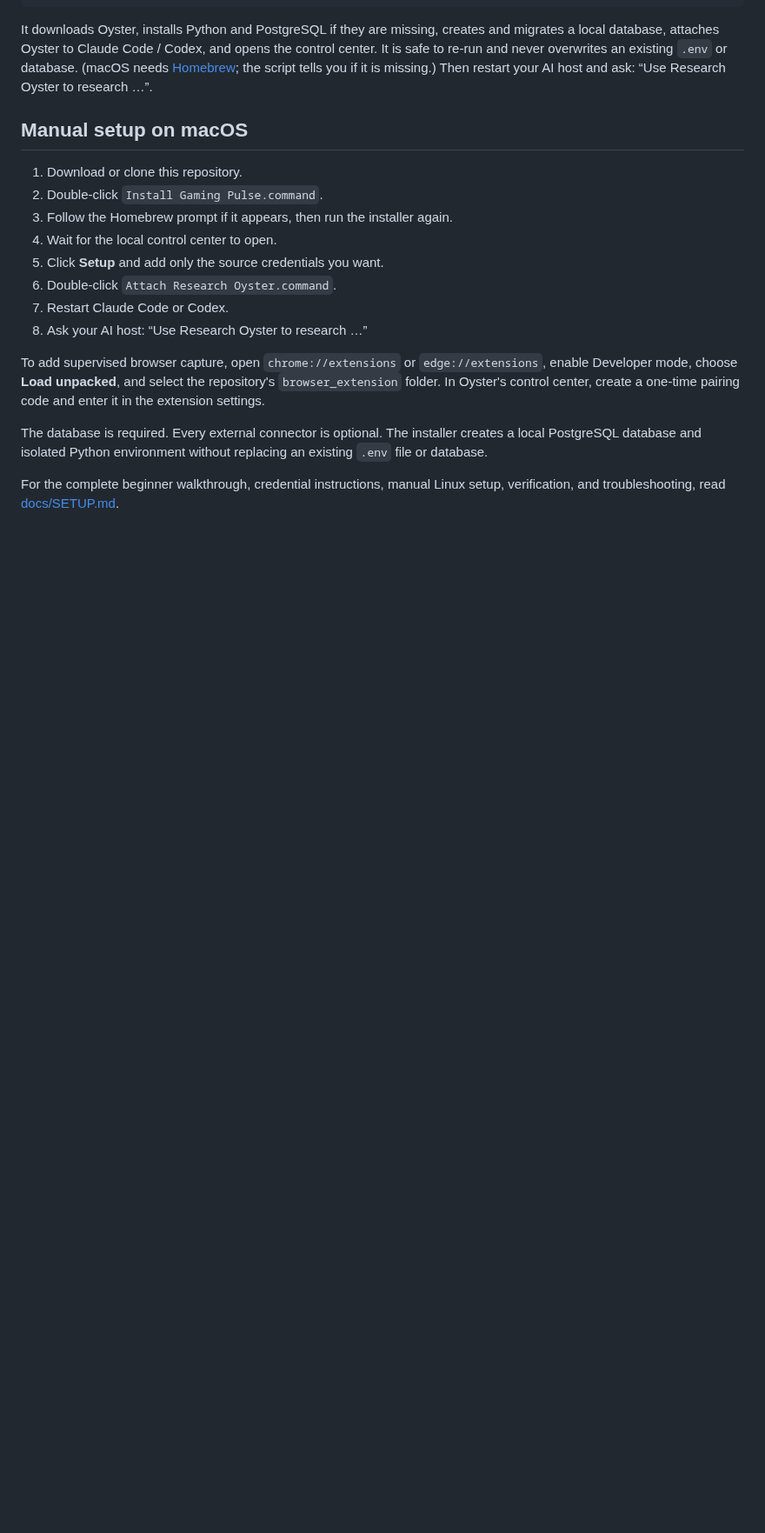
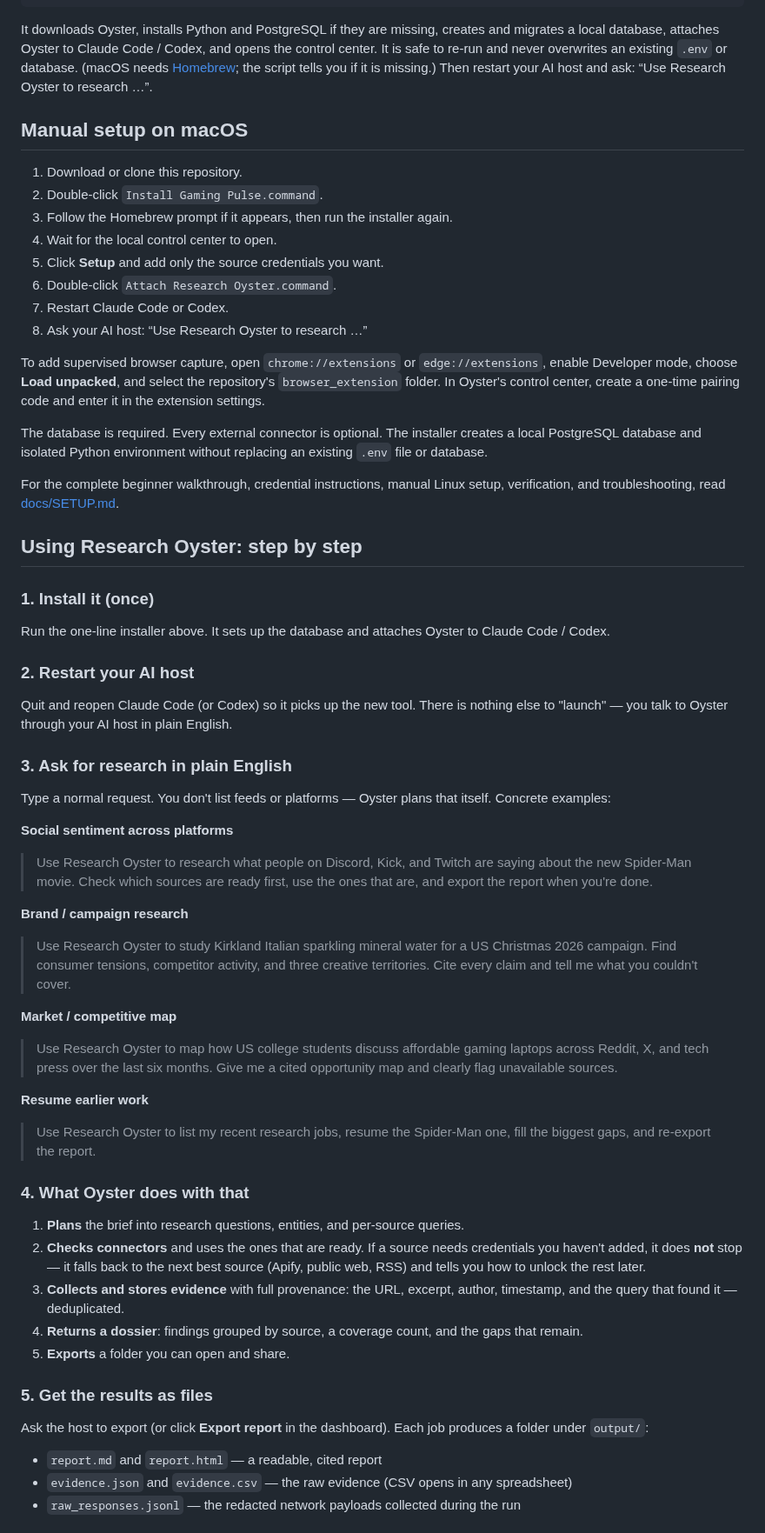
Before and after one commit to zandemha2025/research-oyster, a Markdown page: README.md, the part around one of its changes. Shown at 87% size. GitHub-like rendering; blank space fills up the shorter version.

Commit message:
README: add step-by-step usage guide with examples and a dashboard screenshot
Adds a 'Using Research Oyster: step by step' walkthrough — install, restart the
host, ask in plain English (four concrete example prompts across social
sentiment, brand, market, and resume), what Oyster does with the brief, how to
get the exported files, the dashboard (with a real screenshot), and the
optional login-gated browser capture. Removes the thinner scattered usage note
and refreshes the validation summary (99-story catalog + CI).

Co-Authored-By: Claude Fable 5 <noreply@anthropic.com>
Claude-Session: https://claude.ai/code/session_01FiGhdqEHy4JuVT6JWdeY4F

```diff
--- a/README.md
+++ b/README.md
@@ -41,3 +41,45 @@ The database is required. Every external connector is optional. The installer cr
 
 For the complete beginner walkthrough, credential instructions, manual Linux setup, verification, and troubleshooting, read [docs/SETUP.md](docs/SETUP.md).
 
+## Using Research Oyster: step by step
+
+### 1. Install it (once)
+
+Run the one-line installer above. It sets up the database and attaches Oyster to Claude Code / Codex.
+
+### 2. Restart your AI host
+
+Quit and reopen Claude Code (or Codex) so it picks up the new tool. There is nothing else to "launch" — you talk to Oyster through your AI host in plain English.
+
+### 3. Ask for research in plain English
+
+Type a normal request. You don't list feeds or platforms — Oyster plans that itself. Concrete examples:
+
+**Social sentiment across platforms**
+> Use Research Oyster to research what people on Discord, Kick, and Twitch are saying about the new Spider-Man movie. Check which sources are ready first, use the ones that are, and export the report when you're done.
+
+**Brand / campaign research**
+> Use Research Oyster to study Kirkland Italian sparkling mineral water for a US Christmas 2026 campaign. Find consumer tensions, competitor activity, and three creative territories. Cite every claim and tell me what you couldn't cover.
+
+**Market / competitive map**
+> Use Research Oyster to map how US college students discuss affordable gaming laptops across Reddit, X, and tech press over the last six months. Give me a cited opportunity map and clearly flag unavailable sources.
+
+**Resume earlier work**
+> Use Research Oyster to list my recent research jobs, resume the Spider-Man one, fill the biggest gaps, and re-export the report.
+
+### 4. What Oyster does with that
+
+1. **Plans** the brief into research questions, entities, and per-source queries.
+2. **Checks connectors** and uses the ones that are ready. If a source needs credentials you haven't added, it does **not** stop — it falls back to the next best source (Apify, public web, RSS) and tells you how to unlock the rest later.
+3. **Collects and stores evidence** with full provenance: the URL, excerpt, author, timestamp, and the query that found it — deduplicated.
+4. **Returns a dossier**: findings grouped by source, a coverage count, and the gaps that remain.
+5. **Exports** a folder you can open and share.
+
+### 5. Get the results as files
+
+Ask the host to export (or click **Export report** in the dashboard). Each job produces a folder under `output/`:
+
+- `report.md` and `report.html` — a readable, cited report
+- `evidence.json` and `evidence.csv` — the raw evidence (CSV opens in any spreadsheet)
+- `raw_responses.jsonl` — the redacted network payloads collected during the run
+
```
Also changed, not shown: other parts of README.md (+12 -10 lines), docs/images/control-center.png (added).
